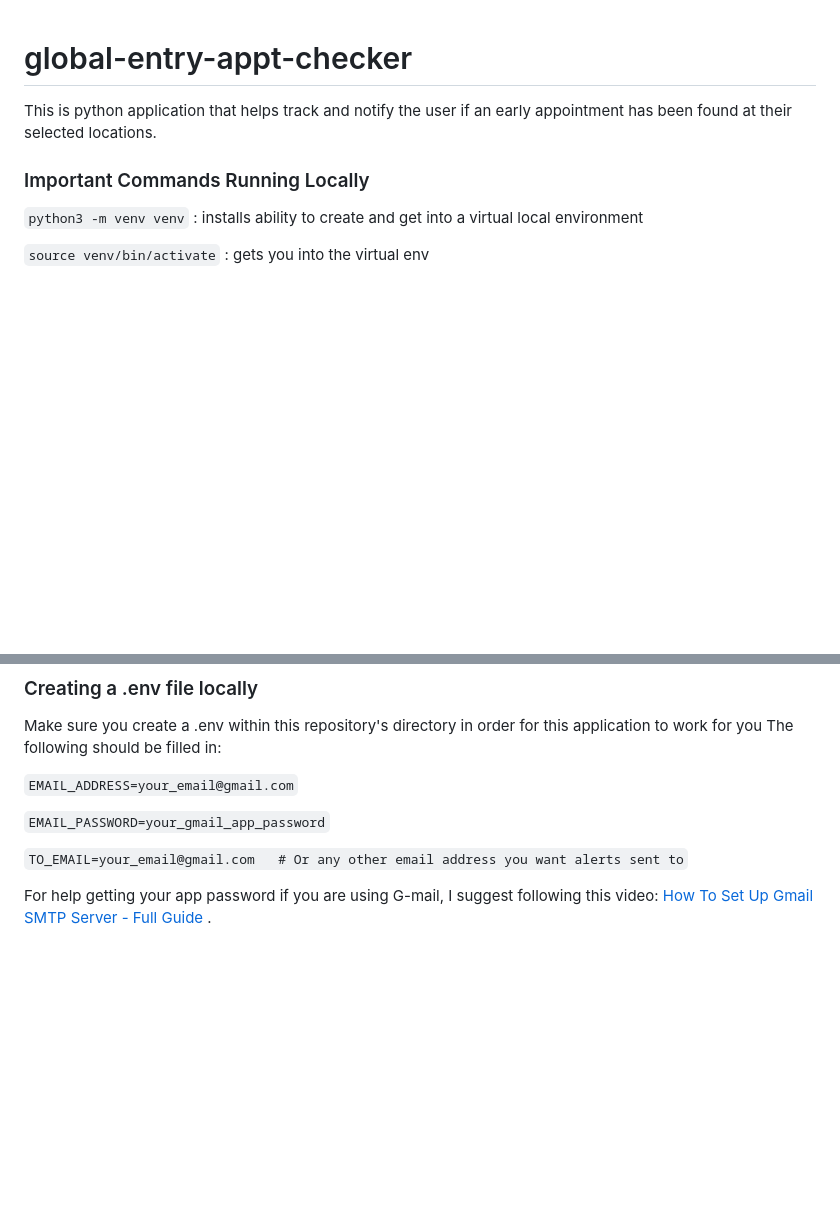
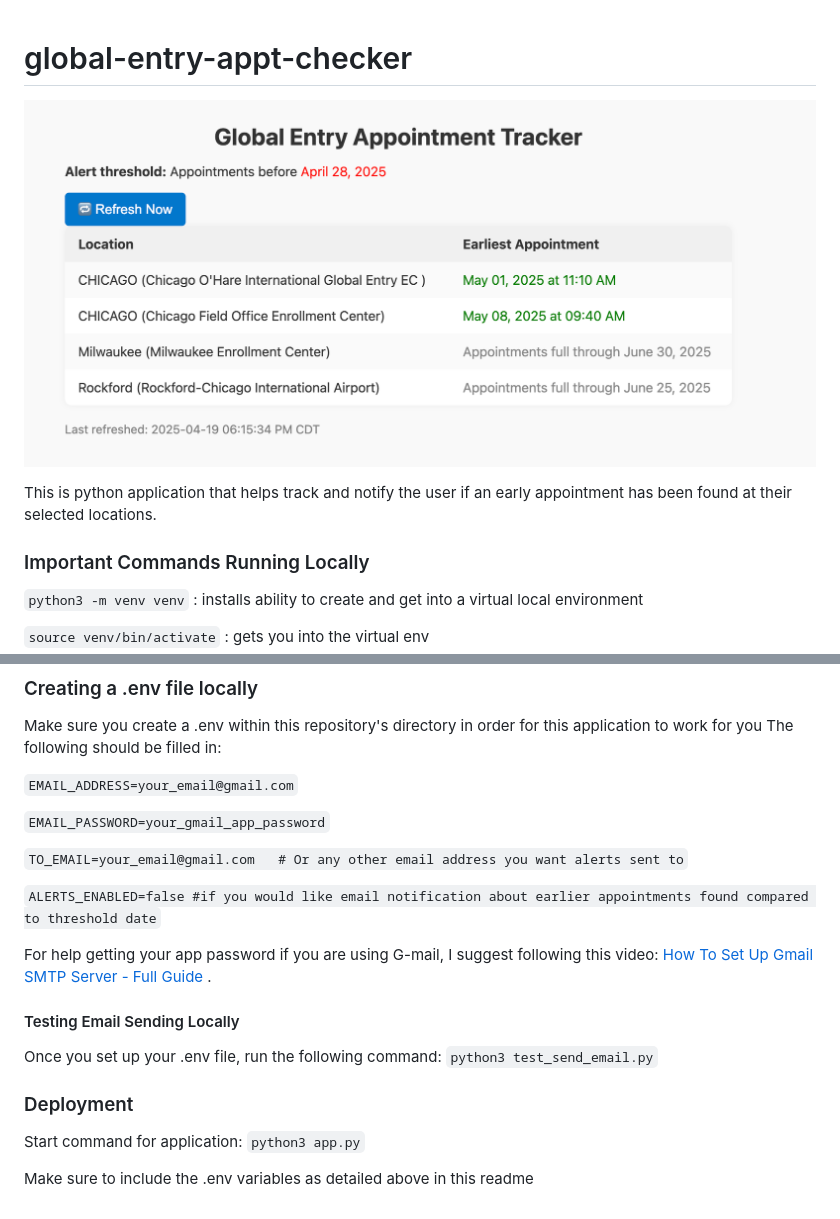
Before and after one commit to eestevez123/global-entry-appt-checker, a Markdown page: README.md, 2 parts joined by grey strips. Rendered like a GitHub page; pictures changed too: assets/initPage.png (added); blank space fills up the shorter version.

Commit message:
add more info to readme, add message once project is complete, add more info if location is booked through a certian date

```diff
--- a/README.md
+++ b/README.md
@@ -1,4 +1,7 @@
 # global-entry-appt-checker
+
+![Global Entry Checker UI](assets/initPage.png "Live dashboard showing appointment availability")
+
 This is python application that helps track and notify the user if an early appointment has been found at their selected locations.
 
 ### Important Commands Running Locally
@@ -22,5 +25,16 @@ The following should be filled in:
 
 `TO_EMAIL=your_email@gmail.com   # Or any other email address you want alerts sent to`
 
+`ALERTS_ENABLED=false #if you would like email notification about earlier appointments found compared to threshold date`
+
 For help getting your app password if you are using G-mail, I suggest following this video: [How To Set Up Gmail SMTP Server - Full Guide
 ](https://www.youtube.com/watch?v=ZfEK3WP73eY).
+
+#### Testing Email Sending Locally
+Once you set up your .env file, run the following command: `python3 test_send_email.py`
+
+
+### Deployment
+Start command for application: `python3 app.py`
+
+Make sure to include the .env variables as detailed above in this readme
```
Also changed, not shown: 2 other files.
